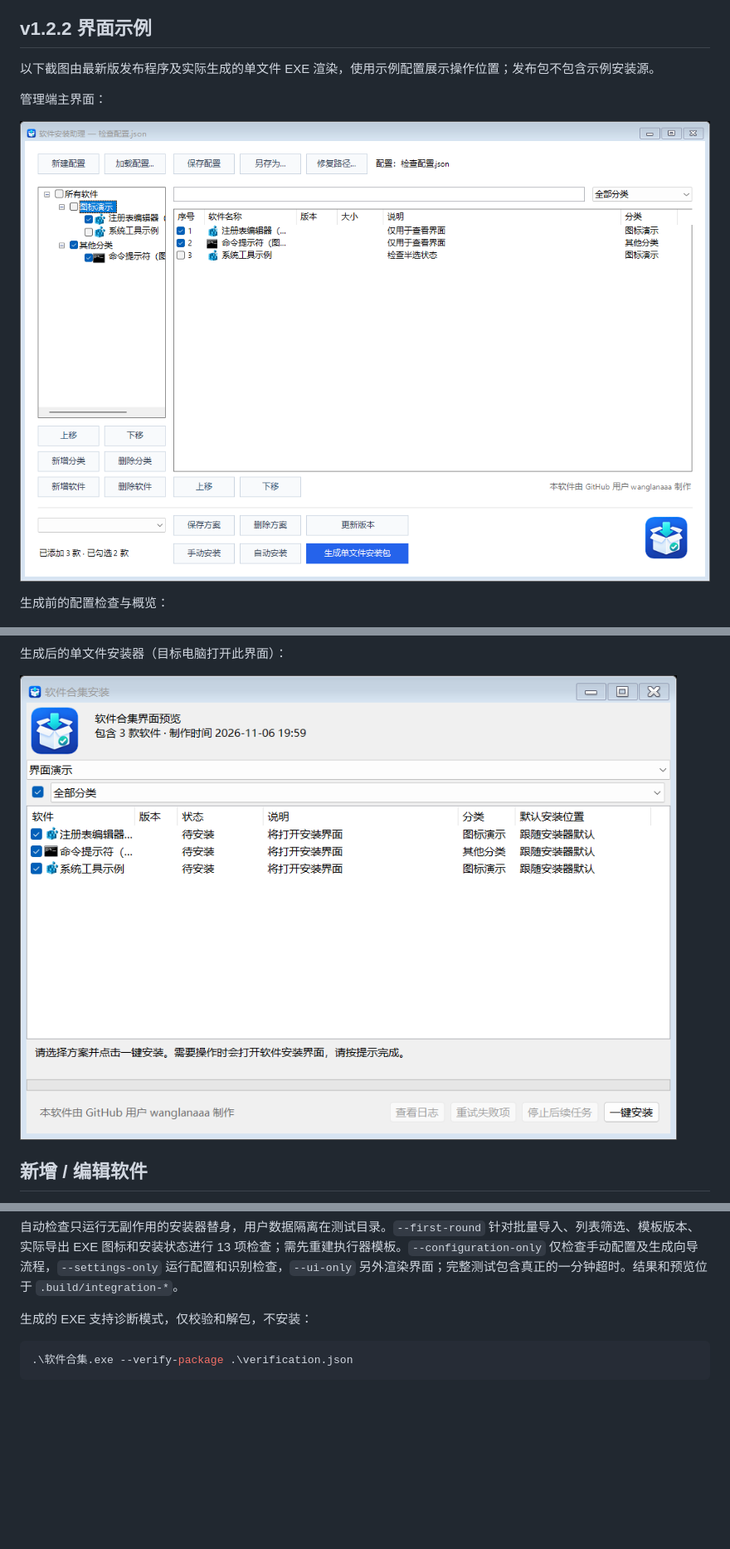
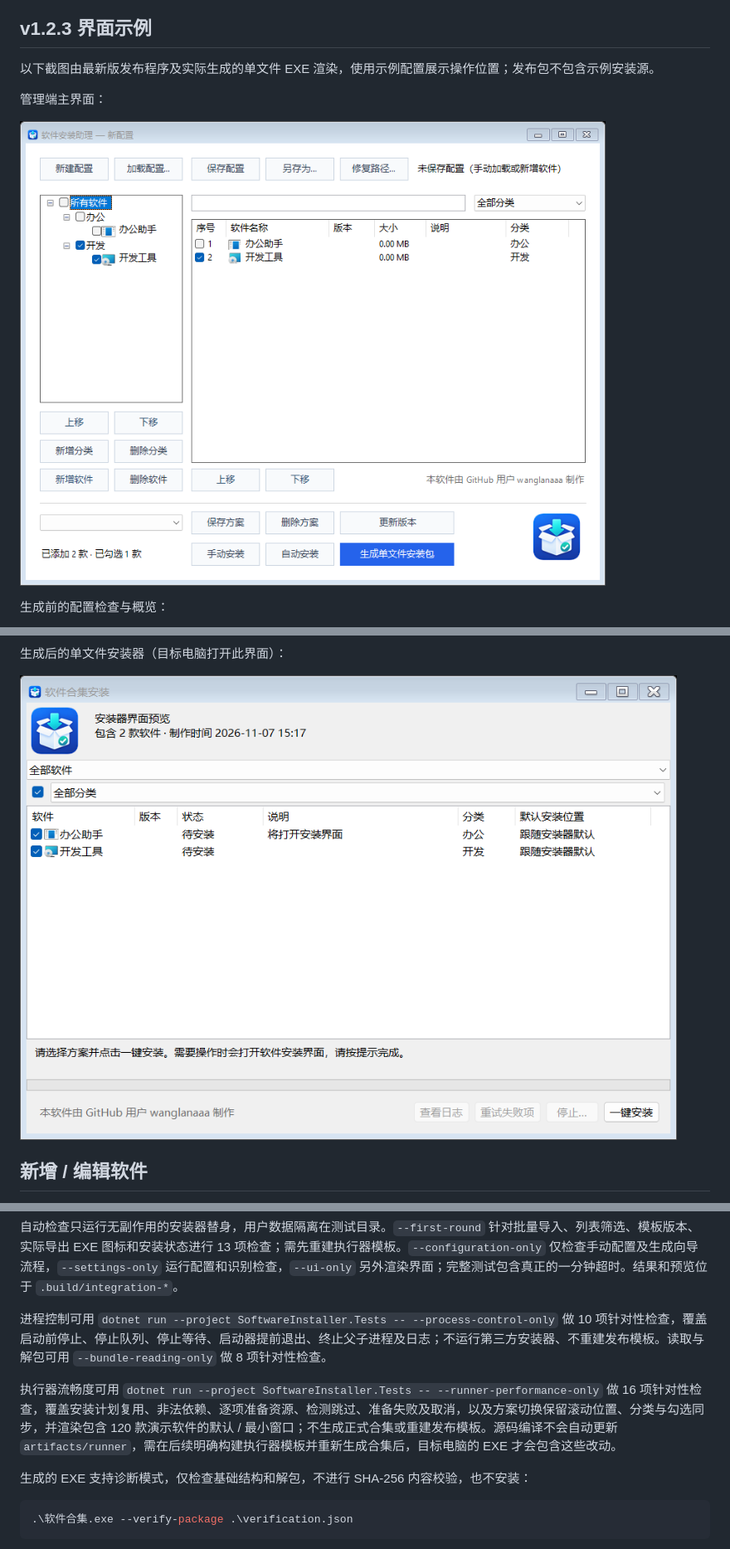
Before and after one commit to wanglanaaa/Software-Installer-Assistant, a Markdown page: docs/offline-bundle-guide.md, 3 parts joined by grey strips. Shown at 83% size. Drawn GitHub-style; pictures changed too: docs/images/exported-installer.png, docs/images/main-window.png; blank space fills up the shorter version.

Commit message:
feat: improve bundle responsiveness and cancellation for v1.2.3

````diff
--- a/docs/offline-bundle-guide.md
+++ b/docs/offline-bundle-guide.md
@@ -8,7 +8,7 @@
 4. 点击「生成单文件安装包」，选择范围、默认方案和输出位置。
 5. 把生成的 EXE 复制到其他 Windows x64 电脑，打开、选择方案、点击「一键安装」。需要操作时，按软件原有安装窗口完成即可。
 
-## v1.2.2 界面示例
+## v1.2.3 界面示例
 
 以下截图由最新版发布程序及实际生成的单文件 EXE 渲染，使用示例配置展示操作位置；发布包不包含示例安装源。
 
@@ -137,7 +149,11 @@ dotnet run --project SoftwareInstaller.Tests
 
 自动检查只运行无副作用的安装器替身，用户数据隔离在测试目录。`--first-round` 针对批量导入、列表筛选、模板版本、实际导出 EXE 图标和安装状态进行 13 项检查；需先重建执行器模板。`--configuration-only` 仅检查手动配置及生成向导流程，`--settings-only` 运行配置和识别检查，`--ui-only` 另外渲染界面；完整测试包含真正的一分钟超时。结果和预览位于 `.build/integration-*`。
 
-生成的 EXE 支持诊断模式，仅校验和解包，不安装：
+进程控制可用 `dotnet run --project SoftwareInstaller.Tests -- --process-control-only` 做 10 项针对性检查，覆盖启动前停止、停止队列、停止等待、启动器提前退出、终止父子进程及日志；不运行第三方安装器、不重建发布模板。读取与解包可用 `--bundle-reading-only` 做 8 项针对性检查。
+
+执行器流畅度可用 `dotnet run --project SoftwareInstaller.Tests -- --runner-performance-only` 做 16 项针对性检查，覆盖安装计划复用、非法依赖、逐项准备资源、检测跳过、准备失败及取消，以及方案切换保留滚动位置、分类与勾选同步，并渲染包含 120 款演示软件的默认 / 最小窗口；不生成正式合集或重建发布模板。源码编译不会自动更新 `artifacts/runner`，需在后续明确构建执行器模板并重新生成合集后，目标电脑的 EXE 才会包含这些改动。
+
+生成的 EXE 支持诊断模式，仅检查基础结构和解包，不进行 SHA-256 内容校验，也不安装：
 
 ```powershell
 .\软件合集.exe --verify-package .\verification.json
````
Also changed, not shown: other parts of docs/offline-bundle-guide.md (+15 -3 lines), README.md (+5 -4 lines), docs/releases/v1.2.3.md (added, +30 -0 lines), Mainform.png, 14 other files.
